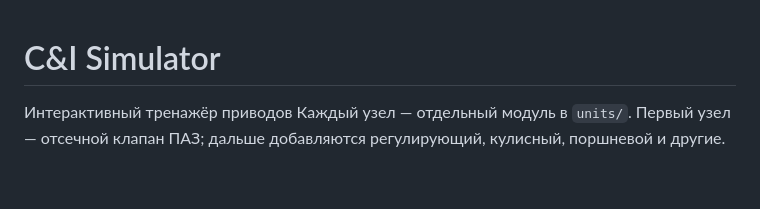
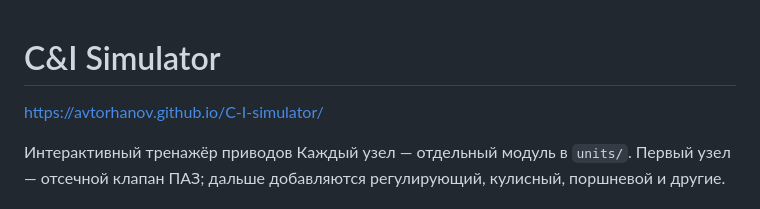
Before and after one commit to Avtorhanov/C-I-simulator, a Markdown page: README.md, the part around the change. Drawn GitHub-style; blank space fills up the shorter version.

```diff
--- a/README.md
+++ b/README.md
@@ -1,4 +1,6 @@
 # C&I Simulator
+
+https://avtorhanov.github.io/C-I-simulator/
 
 Интерактивный тренажёр приводов
 Каждый узел — отдельный модуль в `units/`. Первый узел — отсечной клапан ПАЗ; дальше добавляются регулирующий, кулисный, поршневой и другие.
```
